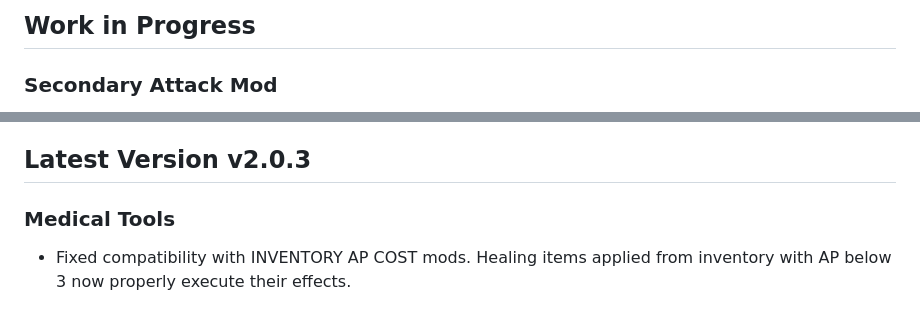
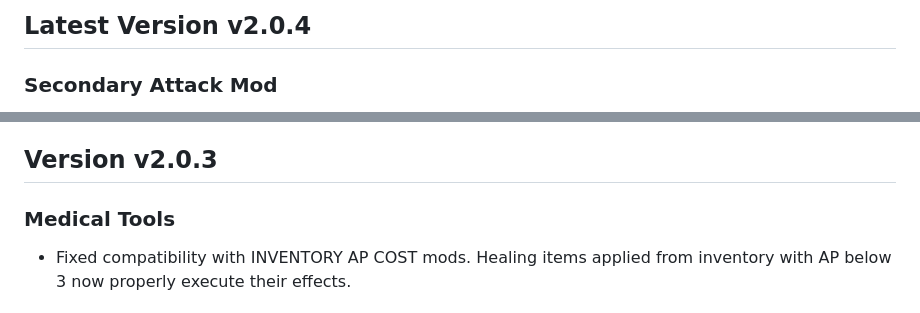
Before and after one commit to dekrus/Fallout2MechanicsMiniRework, a Markdown page: CHANGELOG.md, 2 parts joined by grey strips. Drawn GitHub-style.

```diff
--- a/CHANGELOG.md
+++ b/CHANGELOG.md
@@ -1,4 +1,4 @@
-## Work in Progress
+## Latest Version v2.0.4
 ### Secondary Attack Mod
 - Fixed a bug where alt-fire attacks for characters with the Fast Shot trait wouldn't work at all if `AimedBurstSecondaryAttackMod` was disabled, even when `AllowFastShot` was enabled.
 - Fixed arrays for shotgun knockback and aimed burst weapon PIDs (custom & disabled lists).
@@ -29,7 +29,7 @@
 - NPCs (enemies and companions) can use doctor's bags and first aid kits to heal themselves out of combat. By default, companions do not self-heal out of combat (can be enabled via .ini).
 - Skill bonuses from doctor's bags, paramedic bags, and tool kits are now taken into account when calculating AP costs.
 
-## Latest Version v2.0.3
+## Version v2.0.3
 ### Medical Tools
 - Fixed compatibility with INVENTORY AP COST mods. Healing items applied from inventory with AP below 3 now properly execute their effects.
 ### Regen Mod
```
Also changed, not shown: other parts of CHANGELOG.md (+0 -1 lines).
